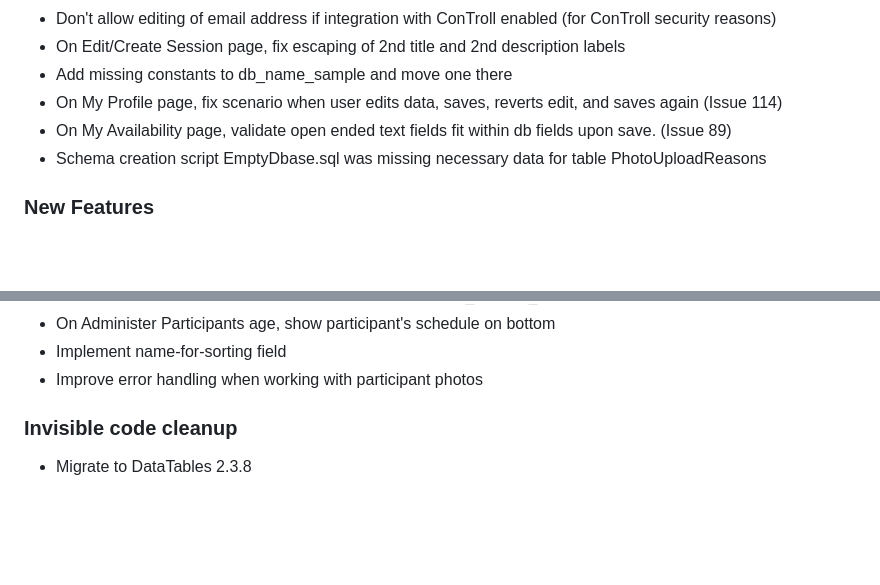
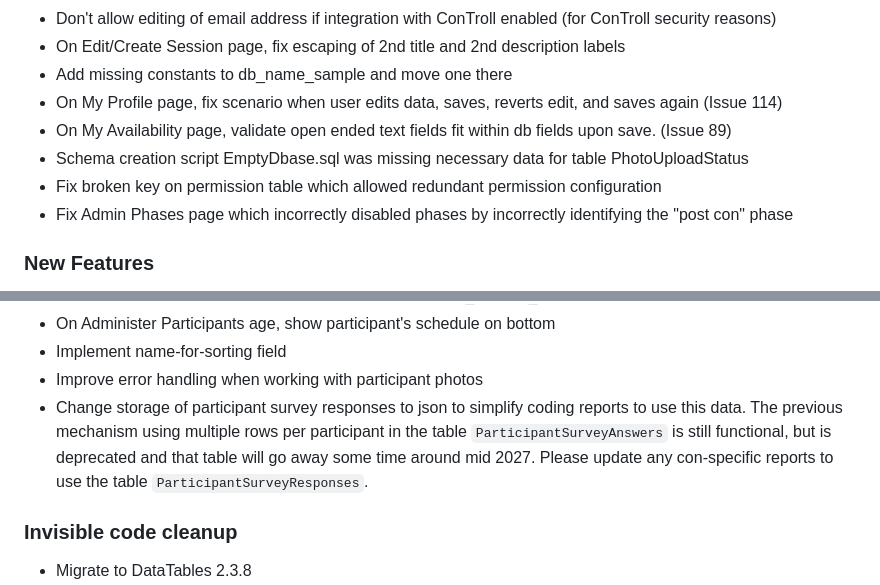
Before and after one commit to olszowka/Zambia, a Markdown page: Documentation/Version 2.1 Release Notes.md, 2 parts joined by grey strips. Rendered like a GitHub page; blank space fills up the shorter version.

```diff
--- a/Documentation/Version 2.1 Release Notes.md
+++ b/Documentation/Version 2.1 Release Notes.md
@@ -26,8 +26,10 @@
 * Add missing constants to db_name_sample and move one there
 * On My Profile page, fix scenario when user edits data, saves, reverts edit, and saves again (Issue 114)
 * On My Availability page, validate open ended text fields fit within db fields upon save. (Issue 89)
-* Schema creation script EmptyDbase.sql was missing necessary data for table PhotoUploadReasons
-
+* Schema creation script EmptyDbase.sql was missing necessary data for table PhotoUploadStatus
+* Fix broken key on permission table which allowed redundant permission configuration
+* Fix Admin Phases page which incorrectly disabled phases by incorrectly identifying the "post con"
+phase
 ### New Features
 
 * New administration page to edit permissions (Issue 101)
@@ -44,6 +46,7 @@ See [Report Customization.md](Report%20Customization.md)
 * On Administer Participants age, show participant's schedule on bottom
 * Implement name-for-sorting field
 * Improve error handling when working with participant photos
+* Change storage of participant survey responses to json to simplify coding reports to use this data.  The previous mechanism using multiple rows per participant in the table `ParticipantSurveyAnswers` is still functional, but is deprecated and that table will go away some time around mid 2027.  Please update any con-specific reports to use the table `ParticipantSurveyResponses`.
 
 ### Invisible code cleanup
 
```
Also changed, not shown: Documentation/Report Customization.md (+9 -0 lines).
